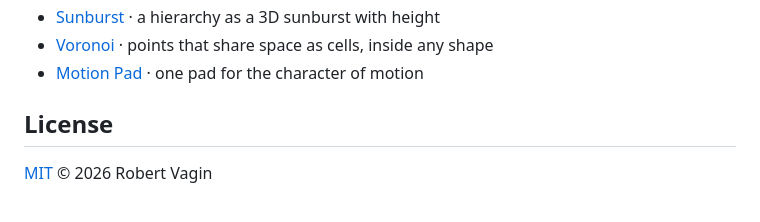
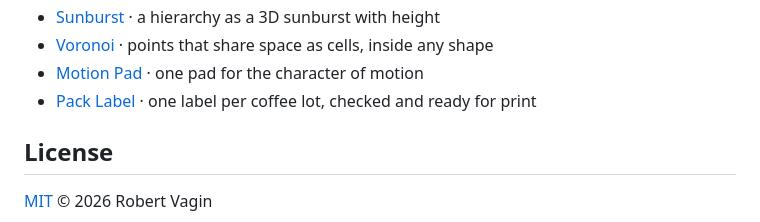
Before and after one commit to robvagin/image-shuffler, a Markdown page: README.md, the part around the change. Drawn GitHub-style.

Commit message:
README: add Pack Label to more tools
Co-Authored-By: Claude Opus 5.5 (1M context) <noreply@anthropic.com>

```diff
--- a/README.md
+++ b/README.md
@@ -58,6 +58,7 @@ Take it if you want it.
 - [Sunburst](https://github.com/robvagin/sunburst) · a hierarchy as a 3D sunburst with height
 - [Voronoi](https://github.com/robvagin/voronoi) · points that share space as cells, inside any shape
 - [Motion Pad](https://github.com/robvagin/motion-pad) · one pad for the character of motion
+- [Pack Label](https://github.com/robvagin/pack-label) · one label per coffee lot, checked and ready for print
 
 ## License
 
```
